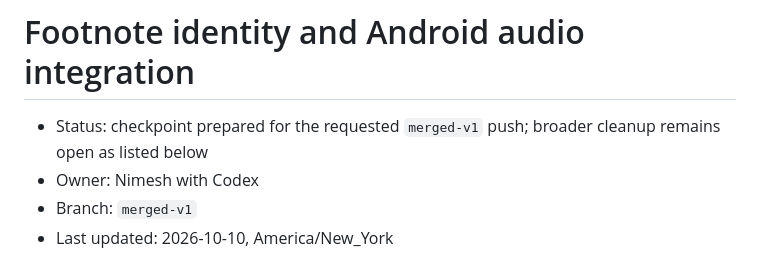
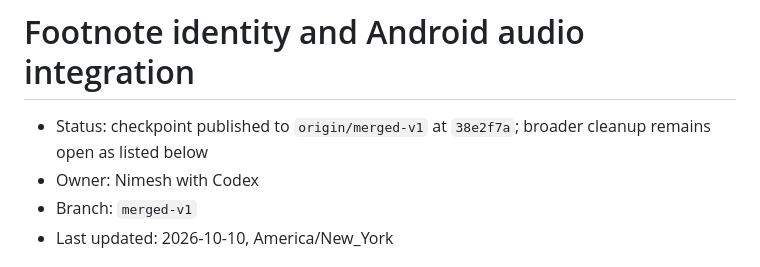
Before and after one commit to CaspLian/Footnote, a Markdown page: docs/handoffs/footnote-rebrand.md, the part around the change. Drawn GitHub-style.

```diff
--- a/docs/handoffs/footnote-rebrand.md
+++ b/docs/handoffs/footnote-rebrand.md
@@ -1,6 +1,6 @@
 # Footnote identity and Android audio integration
 
-- Status: checkpoint prepared for the requested `merged-v1` push; broader cleanup remains open as listed below
+- Status: checkpoint published to `origin/merged-v1` at `38e2f7a`; broader cleanup remains open as listed below
 - Owner: Nimesh with Codex
 - Branch: `merged-v1`
 - Last updated: 2026-10-10, America/New_York
```
Also changed, not shown: docs/PROJECT_STATUS.md (+2 -2 lines).
